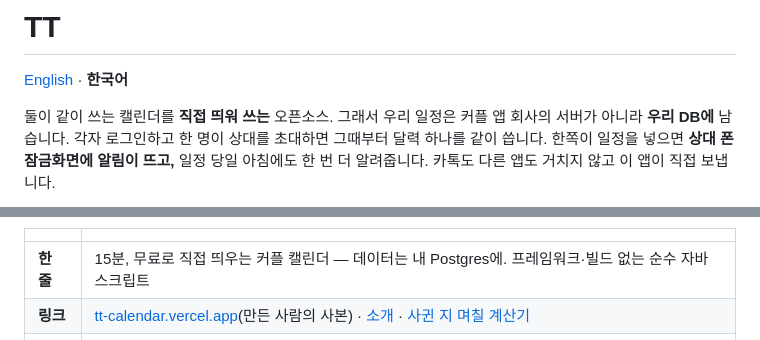
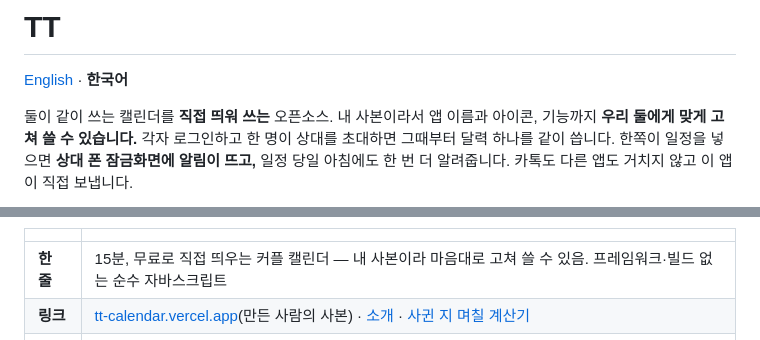
Before and after one commit to jowon-kim/tt-calendar, a Markdown page: README.ko.md, 2 parts joined by grey strips. Rendered like a GitHub page.

```diff
--- a/README.ko.md
+++ b/README.ko.md
@@ -2,8 +2,8 @@
 
 [English](README.md) · **한국어**
 
-둘이 같이 쓰는 캘린더를 **직접 띄워 쓰는** 오픈소스. 그래서 우리 일정은 커플 앱
-회사의 서버가 아니라 **우리 DB에** 남습니다. 각자 로그인하고 한 명이 상대를 초대하면
+둘이 같이 쓰는 캘린더를 **직접 띄워 쓰는** 오픈소스. 내 사본이라서 앱 이름과 아이콘,
+기능까지 **우리 둘에게 맞게 고쳐 쓸 수 있습니다.** 각자 로그인하고 한 명이 상대를 초대하면
 그때부터 달력 하나를 같이 씁니다. 한쪽이 일정을 넣으면 **상대 폰 잠금화면에 알림이
 뜨고,** 일정 당일 아침에도 한 번 더 알려줍니다. 카톡도 다른 앱도 거치지 않고 이 앱이
 직접 보냅니다.
@@ -14,7 +14,7 @@
 
 | | |
 |---|---|
-| **한 줄** | 15분, 무료로 직접 띄우는 커플 캘린더 — 데이터는 내 Postgres에. 프레임워크·빌드 없는 순수 자바스크립트 |
+| **한 줄** | 15분, 무료로 직접 띄우는 커플 캘린더 — 내 사본이라 마음대로 고쳐 쓸 수 있음. 프레임워크·빌드 없는 순수 자바스크립트 |
 | **링크** | [tt-calendar.vercel.app](https://tt-calendar.vercel.app)(만든 사람의 사본) · [소개](https://tt-calendar.vercel.app/ko/) · [사귄 지 며칠 계산기](https://tt-calendar.vercel.app/ko/days-together/) |
 | **데모** | ![Mina가 넣은 일정이 Leo 폰에 바로 보임](docs/demo/demo.gif) · [mp4](docs/demo/demo.mp4) — 25초, 실서비스의 데모 커플 |
 | **상태** | 오픈소스(MIT). 웹(PWA)으로 돌아가고, Capacitor 스토어 앱은 CI에서 빌드되지만 스토어에 올리지는 않았습니다. 직접 띄우기: [코드 없이 설치하기](docs/GUIDE.md) · [코딩 에이전트용](AGENTS.md) · [오래 굴리기](docs/RUNNING.md) |
```
Also changed, not shown: README.md (+4 -3 lines).
